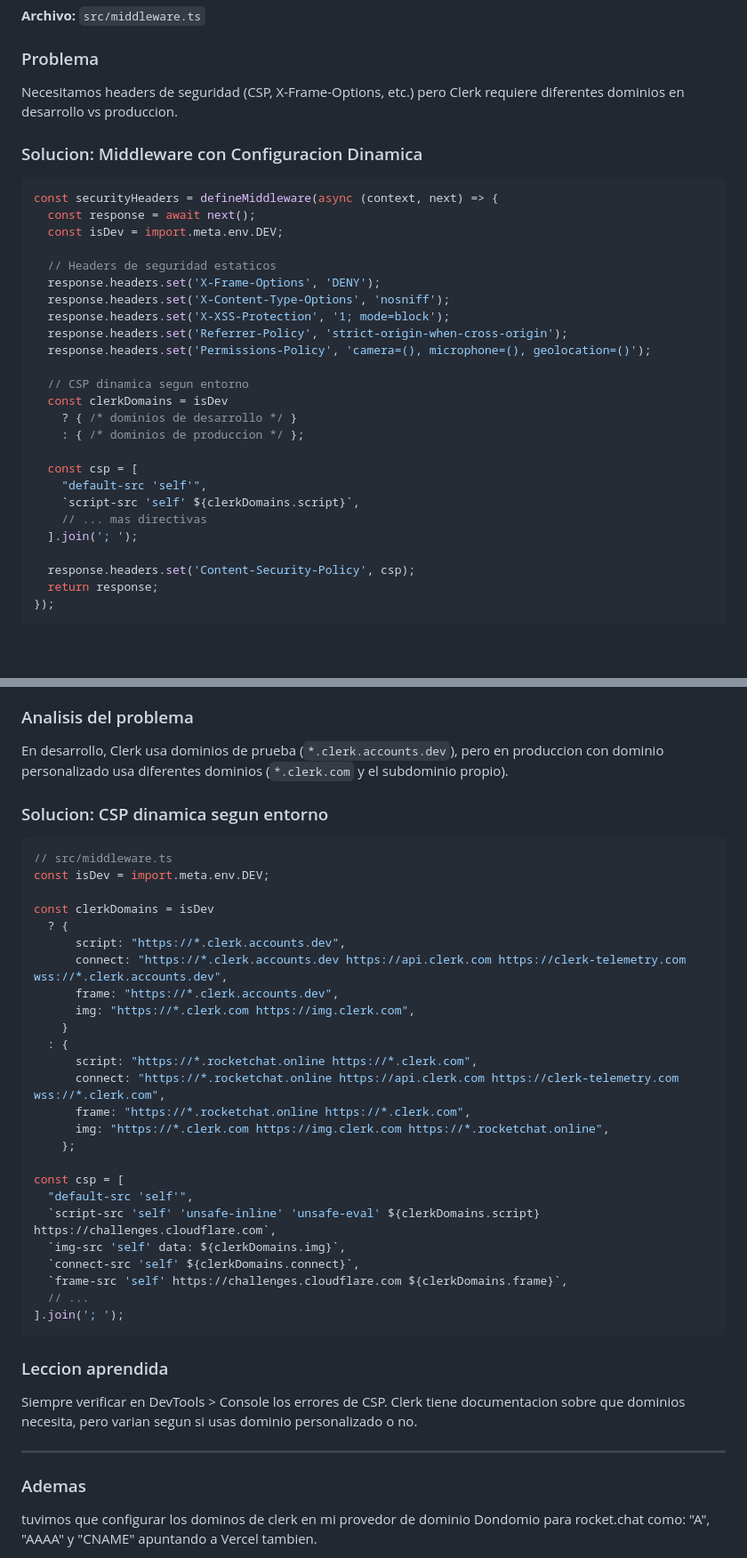
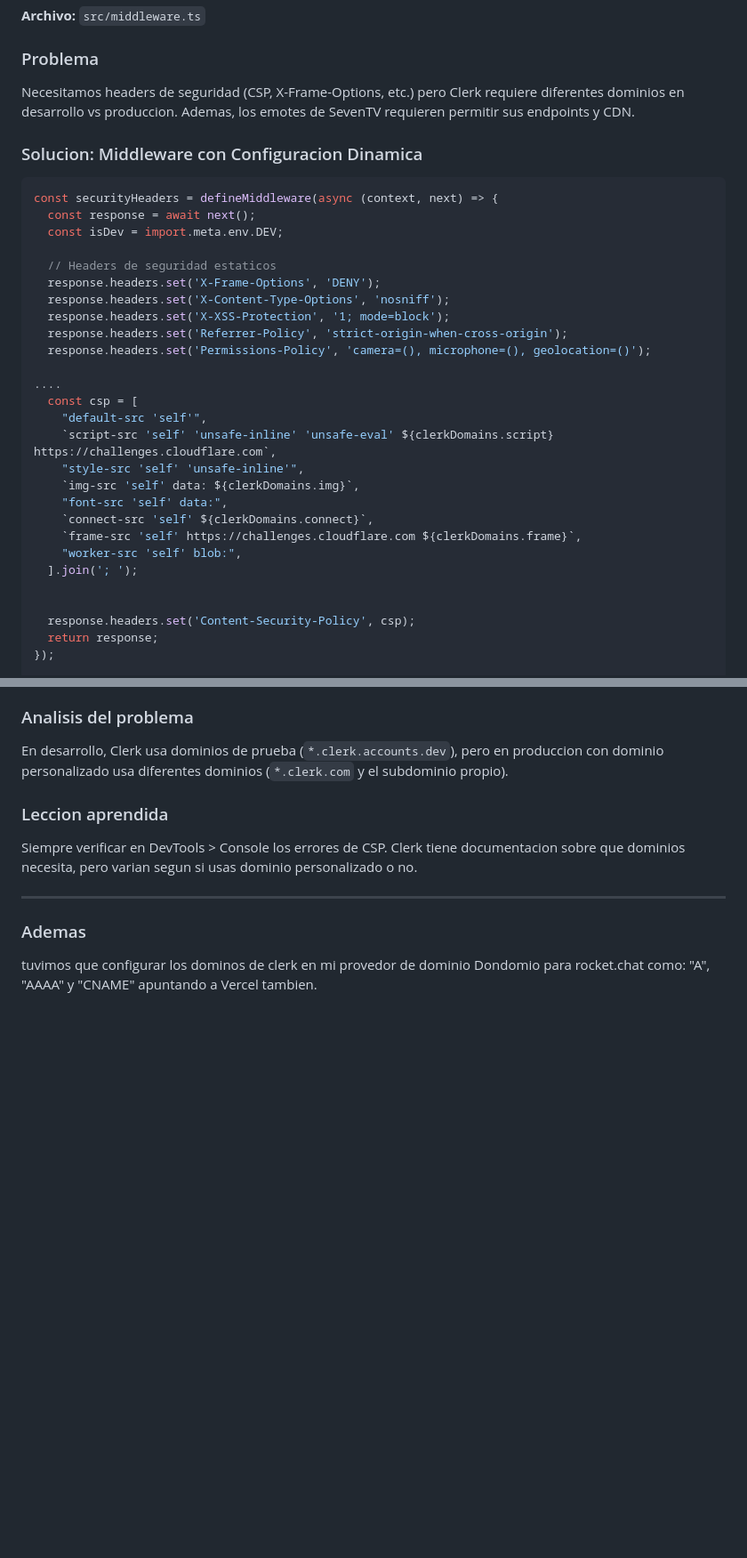
Before and after one commit to AlanSan1195/chat-simulation-stream, a Markdown page: README.md, 2 parts joined by grey strips. Shown at 89% size. Rendered like a GitHub page; blank space fills up the shorter version.

````diff
--- a/README.md
+++ b/README.md
@@ -549,7 +624,7 @@ useEffect(() => {
 **Archivo:** `src/middleware.ts`
 
 ### Problema
-Necesitamos headers de seguridad (CSP, X-Frame-Options, etc.) pero Clerk requiere diferentes dominios en desarrollo vs produccion.
+Necesitamos headers de seguridad (CSP, X-Frame-Options, etc.) pero Clerk requiere diferentes dominios en desarrollo vs produccion. Ademas, los emotes de SevenTV requieren permitir sus endpoints y CDN.
 
 ### Solucion: Middleware con Configuracion Dinamica
 
@@ -565,16 +640,18 @@ const securityHeaders = defineMiddleware(async (context, next) => {
   response.headers.set('Referrer-Policy', 'strict-origin-when-cross-origin');
   response.headers.set('Permissions-Policy', 'camera=(), microphone=(), geolocation=()');
 
-  // CSP dinamica segun entorno
-  const clerkDomains = isDev
-    ? { /* dominios de desarrollo */ }
-    : { /* dominios de produccion */ };
-
+....
   const csp = [
     "default-src 'self'",
-    `script-src 'self' ${clerkDomains.script}`,
-    // ... mas directivas
+    `script-src 'self' 'unsafe-inline' 'unsafe-eval' ${clerkDomains.script} https://challenges.cloudflare.com`,
+    "style-src 'self' 'unsafe-inline'",
+    `img-src 'self' data: ${clerkDomains.img}`,
+    "font-src 'self' data:",
+    `connect-src 'self' ${clerkDomains.connect}`,
+    `frame-src 'self' https://challenges.cloudflare.com ${clerkDomains.frame}`,
+    "worker-src 'self' blob:",
   ].join('; ');
+
 
   response.headers.set('Content-Security-Policy', csp);
   return response;
@@ -644,35 +721,8 @@ Despues de desplegar en Vercel con dominio personalizado `rocketchat.online`, Cl
 ### Analisis del problema
 En desarrollo, Clerk usa dominios de prueba (`*.clerk.accounts.dev`), pero en produccion con dominio personalizado usa diferentes dominios (`*.clerk.com` y el subdominio propio).
 
-### Solucion: CSP dinamica segun entorno
 
-```typescript
-// src/middleware.ts
-const isDev = import.meta.env.DEV;
 
-const clerkDomains = isDev
-  ? {
-      script: "https://*.clerk.accounts.dev",
-      connect: "https://*.clerk.accounts.dev https://api.clerk.com https://clerk-telemetry.com wss://*.clerk.accounts.dev",
-      frame: "https://*.clerk.accounts.dev",
-      img: "https://*.clerk.com https://img.clerk.com",
-    }
-  : {
-      script: "https://*.rocketchat.online https://*.clerk.com",
-      connect: "https://*.rocketchat.online https://api.clerk.com https://clerk-telemetry.com wss://*.clerk.com",
-      frame: "https://*.rocketchat.online https://*.clerk.com",
-      img: "https://*.clerk.com https://img.clerk.com https://*.rocketchat.online",
-    };
-
-const csp = [
-  "default-src 'self'",
-  `script-src 'self' 'unsafe-inline' 'unsafe-eval' ${clerkDomains.script} https://challenges.cloudflare.com`,
-  `img-src 'self' data: ${clerkDomains.img}`,
-  `connect-src 'self' ${clerkDomains.connect}`,
-  `frame-src 'self' https://challenges.cloudflare.com ${clerkDomains.frame}`,
-  // ...
-].join('; ');
-```
 
 ### Leccion aprendida
 Siempre verificar en DevTools > Console los errores de CSP. Clerk tiene documentacion sobre que dominios necesita, pero varian segun si usas dominio personalizado o no.
````
Also changed, not shown: other parts of README.md (+75 -0 lines).
